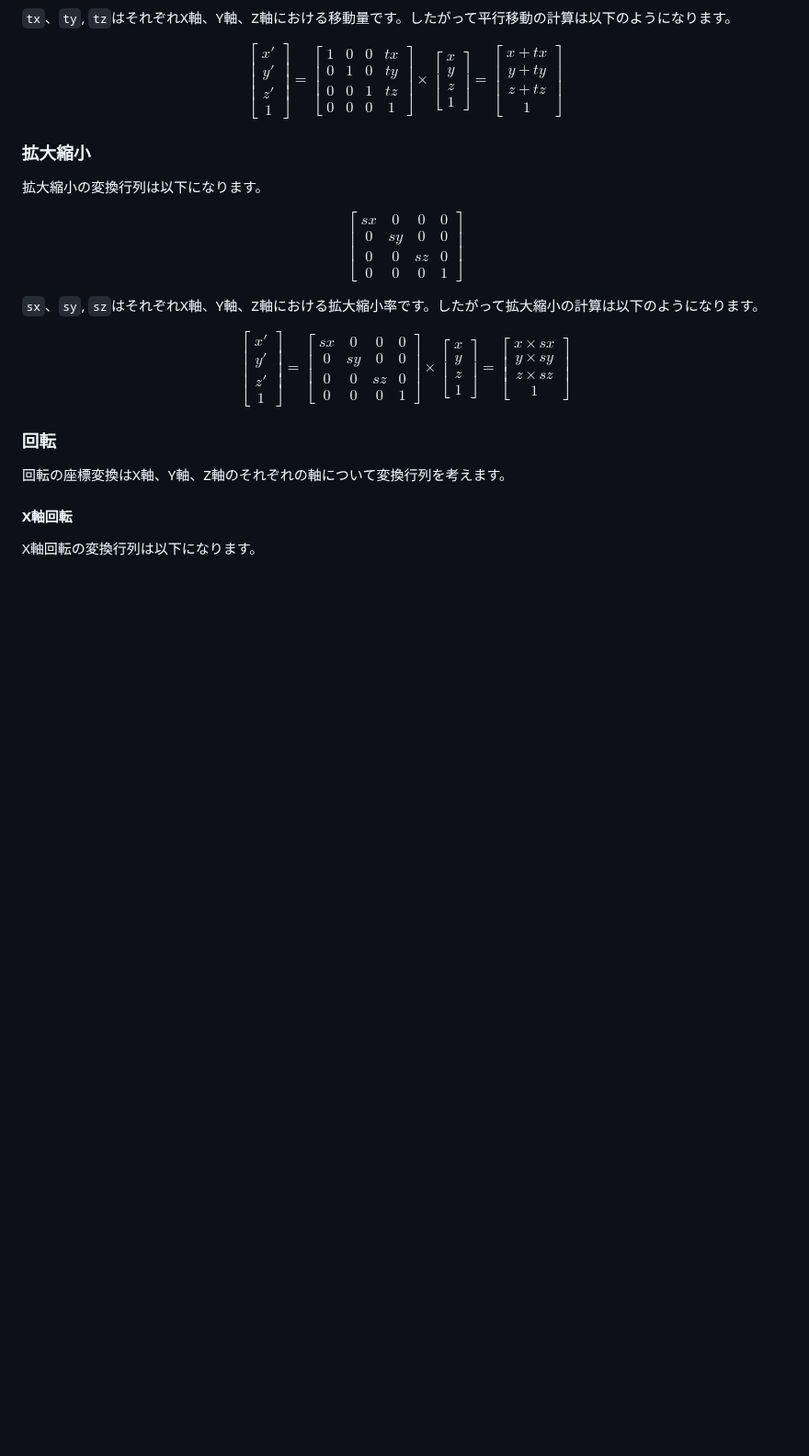
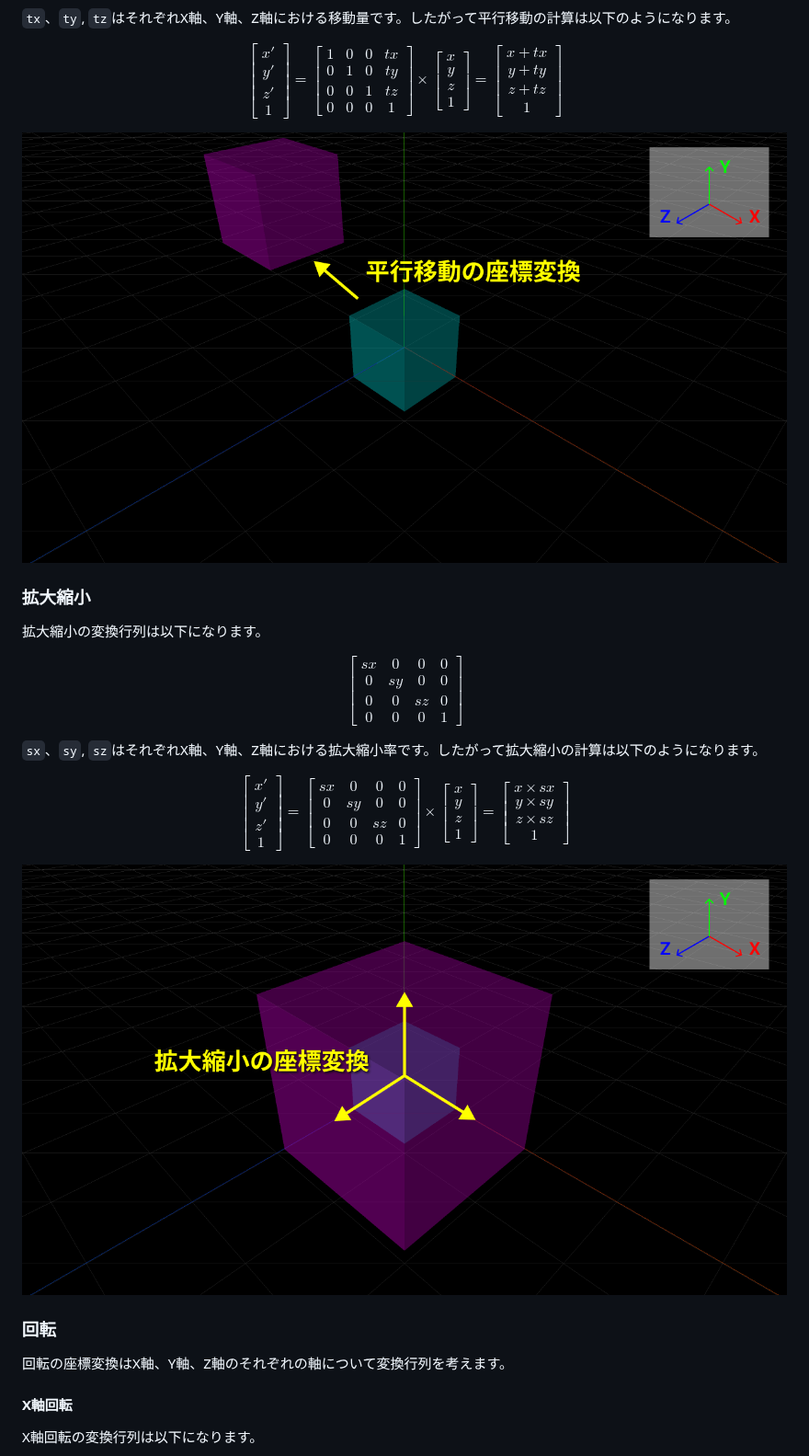
Before and after one commit to yend724/zenn-article, a Markdown page: articles/00000000-zr8hugr5vrjxkxwn.md, the part around one of its changes. Shown at 92% size. Rendered like a GitHub page; pictures changed too: images/20231215/scale.png (added), images/20231215/translate.png (added); blank space fills up the shorter version.

```diff
--- a/articles/00000000-zr8hugr5vrjxkxwn.md
+++ b/articles/00000000-zr8hugr5vrjxkxwn.md
@@ -191,6 +191,7 @@ $$
 \end{bmatrix}
 $$
 
+![三次元空間で正六面体が平行移動している図](/images/20231215/translate.png)
 
 ### 拡大縮小
 
@@ -236,6 +237,8 @@ $$
   1
 \end{bmatrix}
 $$
+
+![三次元空間で正六面体が拡大している図](/images/20231215/scale.png)
 
 ### 回転
 
```
Also changed, not shown: other parts of articles/00000000-zr8hugr5vrjxkxwn.md (+6 -0 lines), images/20231215/rotateX.png (added), images/20231215/rotateY.png (added), images/20231215/rotateZ.png (added).
